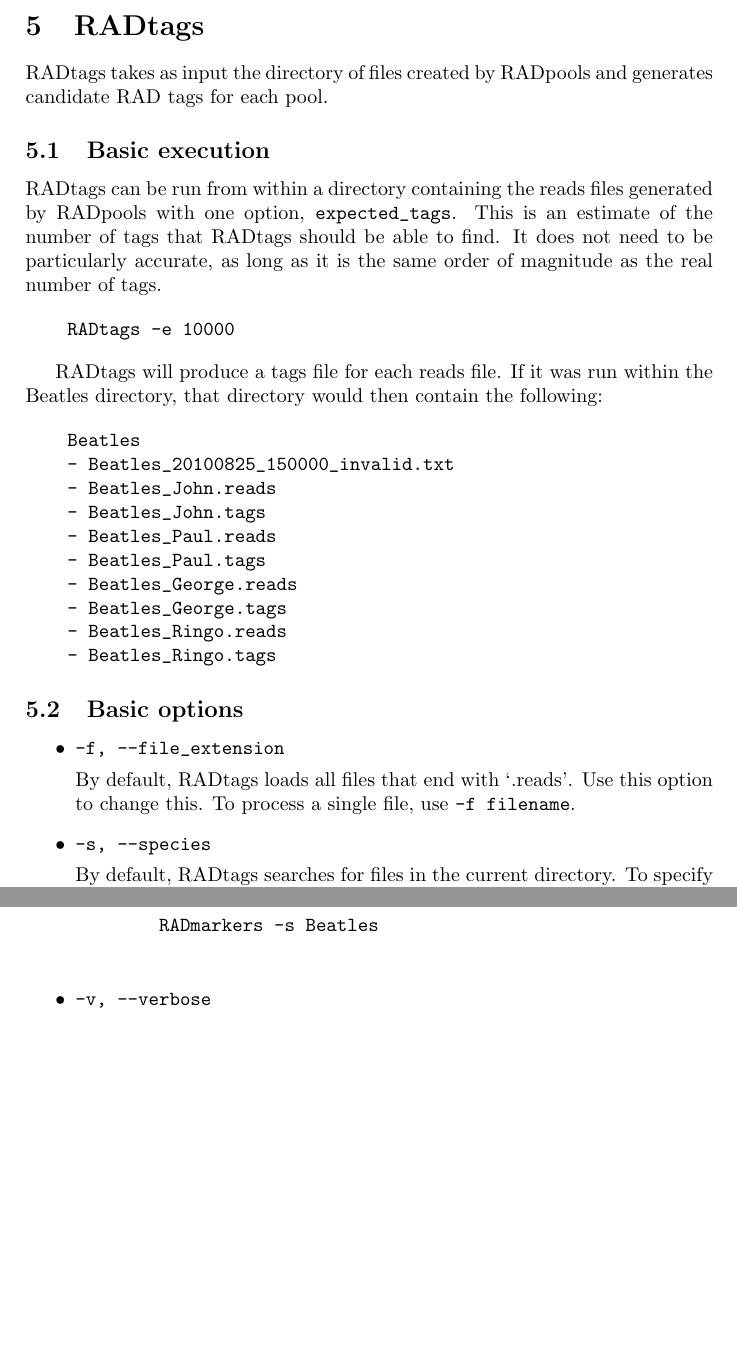
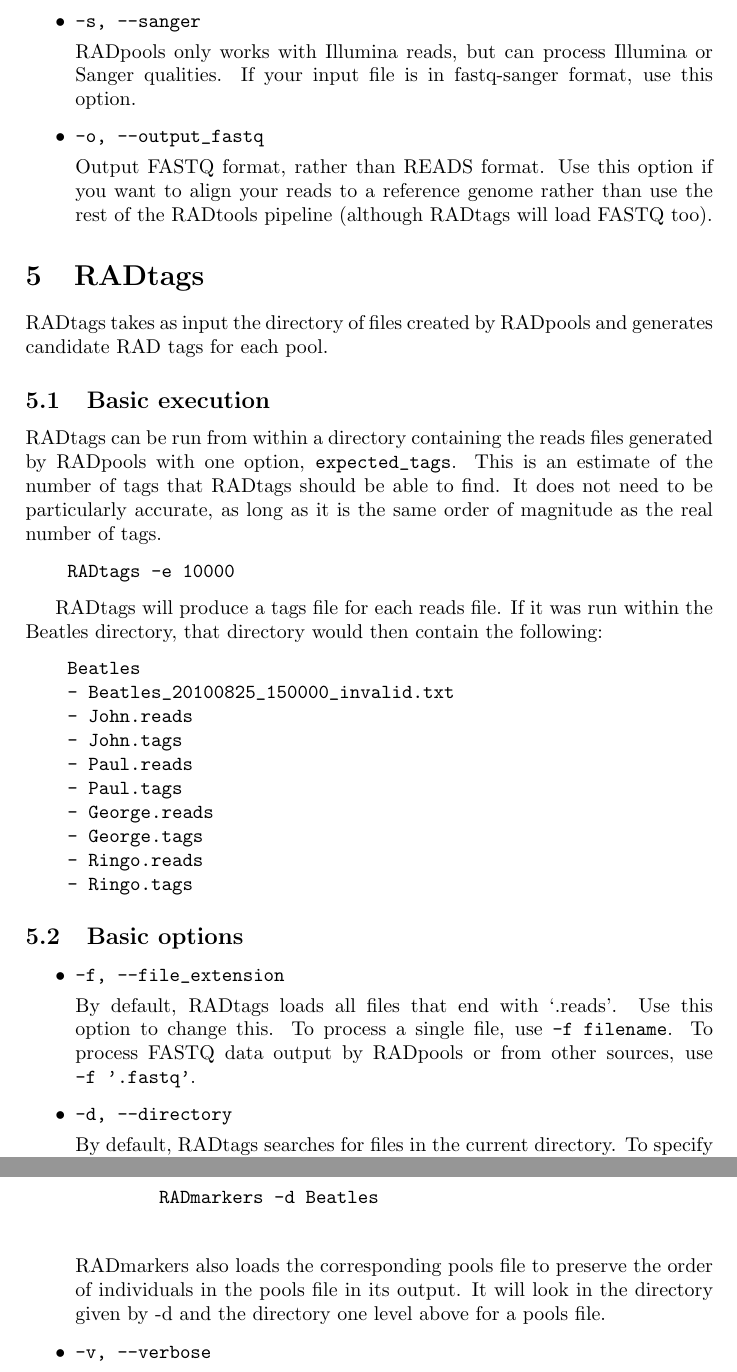
Before and after one commit to johnomics/RADtools, a LaTeX document (RADmanual.tex): two parts of pages 4 and 6 of 10, joined at a grey line, cut at the place of the change, the shorter picture padded with empty space. Compiled offline with pdfLaTeX.

Commit message:
Version 1.1

```diff
--- a/RADmanual.tex
+++ b/RADmanual.tex
@@ -1,6 +1,6 @@
 \documentclass[a4paper]{article}
 
-\title{RADtools: Software for RAD Sequencing, Version 1.0}
+\title{RADtools: Software for RAD Sequencing, Version 1.1}
 \author{John Davey\\{\tt john.davey@ed.ac.uk}}
 
 \begin{document}
@@ -67,7 +67,3 @@ RADpools will create a directory called Beatles in the current directory and wri
 \begin{verbatim}
     Beatles
     - Beatles_20100825_150000_invalid.txt
-    - Beatles_John.reads
-    - Beatles_Paul.reads
-    - Beatles_George.reads
-    - Beatles_Ringo.reads
@@ -128,6 +128,14 @@ These options have not been thoroughly tested and may reveal bugs or produce une
 
     If a MID sequence in a read contains an error, the read is usually thrown away. With this option, these reads will be accepted and assigned to the nearest pool. If the MID could be assigned to more than one pool, a new pool is created, named after all the possible pools for the ambiguous MID.
 
+    \item \verb|-s, --sanger|
+
+    RADpools only works with Illumina reads, but can process Illumina or Sanger qualities. If your input file is in fastq-sanger format, use this option.
+
+    \item \verb|-o, --output_fastq|
+
+    Output FASTQ format, rather than READS format. Use this option if you want to align your reads to a reference genome rather than use the rest of the RADtools pipeline (although RADtags will load FASTQ too).
+
 \end{itemize}
 
 
@@ -148,14 +156,14 @@ RADtags will produce a tags file for each reads file. If it was run within the B
 \begin{verbatim}
     Beatles
     - Beatles_20100825_150000_invalid.txt
-    - Beatles_John.reads
-    - Beatles_John.tags
-    - Beatles_Paul.reads
-    - Beatles_Paul.tags
-    - Beatles_George.reads
-    - Beatles_George.tags
-    - Beatles_Ringo.reads
-    - Beatles_Ringo.tags
+    - John.reads
+    - John.tags
+    - Paul.reads
+    - Paul.tags
+    - George.reads
+    - George.tags
+    - Ringo.reads
+    - Ringo.tags
 \end{verbatim}
 
 \subsection{Basic options}
@@ -163,9 +171,9 @@ RADtags will produce a tags file for each reads file. If it was run within the B
 \begin{itemize}
     \item \verb|-f, --file_extension|
 
-    By default, RADtags loads all files that end with `.reads'. Use this option to change this. To process a single file, use \verb|-f filename|.
+    By default, RADtags loads all files that end with `.reads'. Use this option to change this. To process a single file, use \verb|-f filename|. To process FASTQ data output by RADpools or from other sources, use \verb|-f '.fastq'|.
 
-    \item \verb|-s, --species|
+    \item \verb|-d, --directory|
 
     By default, RADtags searches for files in the current directory. To specify another directory, use this option. For example, to load the read files from the Beatles directory, run the following:
 
@@ -226,7 +238,9 @@ The tool will output the tags to standard output. To save the output, pipe it to
 
     \begin{verbatim}
-        RADmarkers -s Beatles
+        RADmarkers -d Beatles
     \end{verbatim}
+
+    RADmarkers also loads the corresponding pools file to preserve the order of individuals in the pools file in its output. It will look in the directory given by -d and the directory one level above for a pools file.
 
     \item \verb|-v, --verbose|
 
```
Also changed, not shown: RADmanual.pdf, RADmanual.tex (26 more changed lines), 5 other files.
